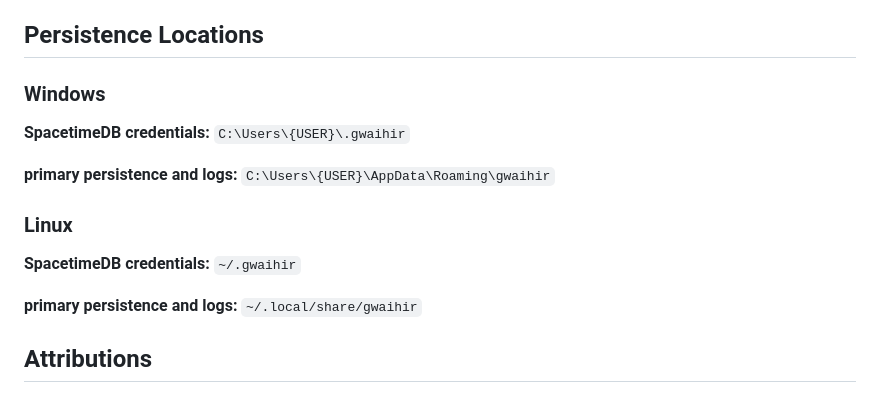
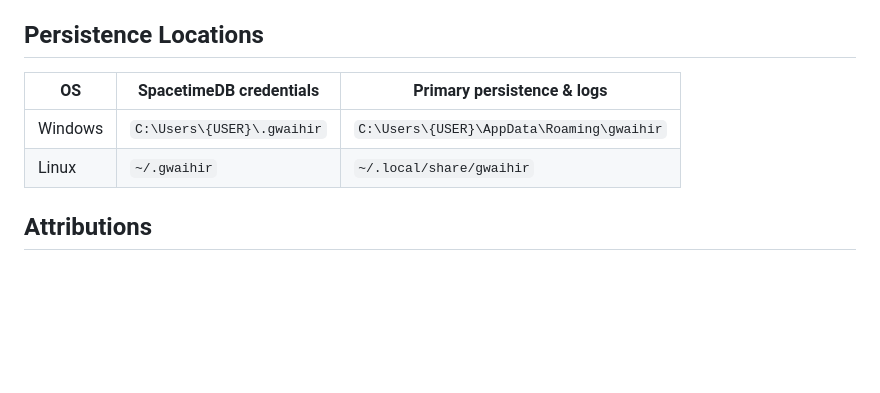
Before and after one commit to OmegaJak/gwaihir, a Markdown page: README.md, the part around the change. Drawn GitHub-style; blank space fills up the shorter version.

Commit message:
Update README.md - Put persistence locations in table

```diff
--- a/README.md
+++ b/README.md
@@ -51,15 +51,10 @@ Below, specific measures that have already been taken to aid privacy are describ
 
 ## Persistence Locations
 
-### Windows
-**SpacetimeDB credentials:** `C:\Users\{USER}\.gwaihir`
-
-**primary persistence and logs:** `C:\Users\{USER}\AppData\Roaming\gwaihir`
-
-### Linux
-**SpacetimeDB credentials:** `~/.gwaihir`
-
-**primary persistence and logs:** `~/.local/share/gwaihir`
+| OS      | SpacetimeDB credentials    | Primary persistence & logs                |
+| ------- | -------------------------- | ----------------------------------------- |
+| Windows | `C:\Users\{USER}\.gwaihir` | `C:\Users\{USER}\AppData\Roaming\gwaihir` |
+| Linux   | `~/.gwaihir`               | `~/.local/share/gwaihir`                  |
 
 ## Attributions
 - [Eagle icon created by Culmbio - Flaticon](https://www.flaticon.com/free-icons/eagle)
```
